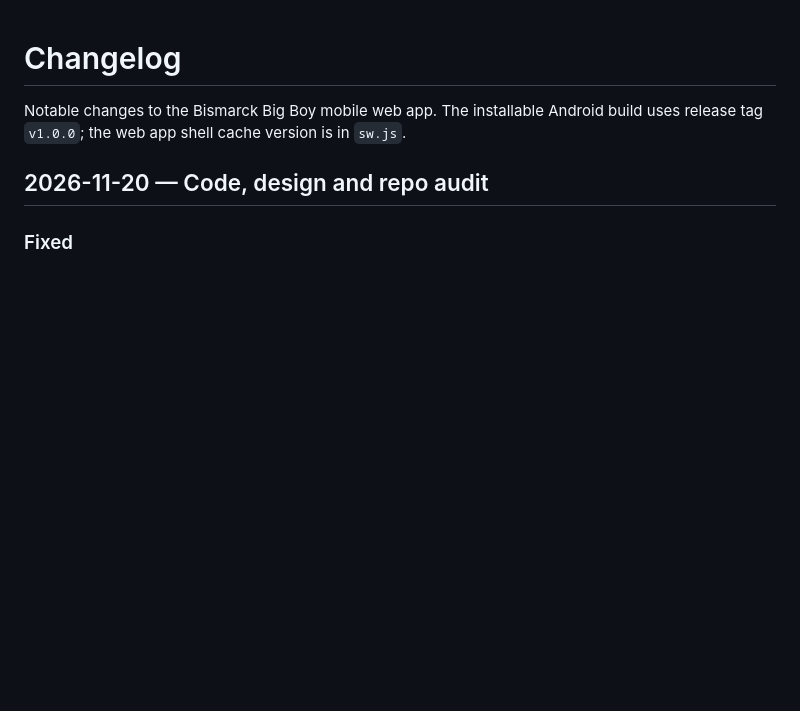
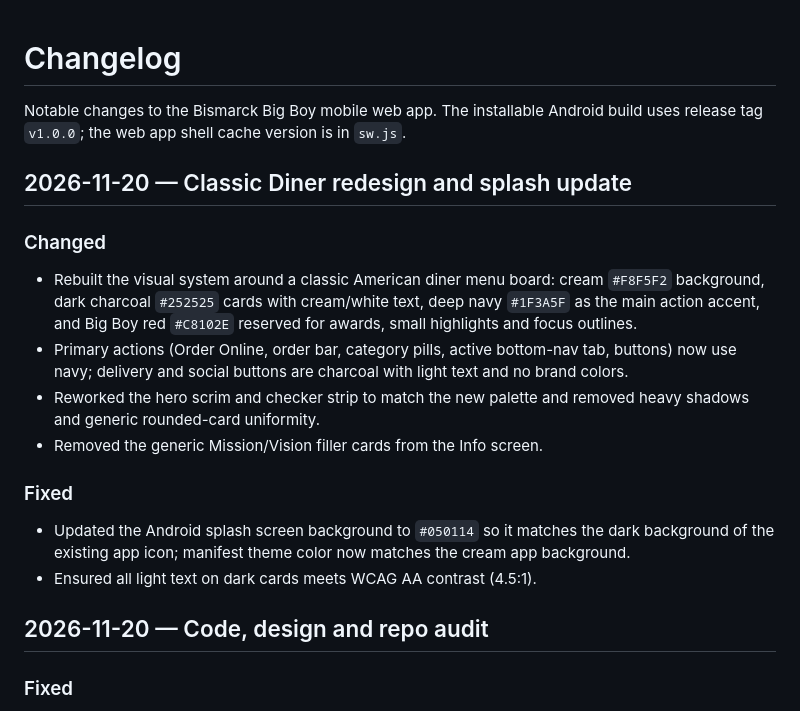
Before and after one commit to MidnightRaven9/bismarck-big-boy-app, a Markdown page: CHANGELOG.md, the part around the change. Rendered like a GitHub page; blank space fills up the shorter version.

```diff
--- a/CHANGELOG.md
+++ b/CHANGELOG.md
@@ -2,6 +2,26 @@
 
 Notable changes to the Bismarck Big Boy mobile web app. The installable Android
 build uses release tag `v1.0.0`; the web app shell cache version is in `sw.js`.
+
+## 2026-11-20 — Classic Diner redesign and splash update
+
+### Changed
+- Rebuilt the visual system around a classic American diner menu board:
+  cream `#F8F5F2` background, dark charcoal `#252525` cards with cream/white
+  text, deep navy `#1F3A5F` as the main action accent, and Big Boy red
+  `#C8102E` reserved for awards, small highlights and focus outlines.
+- Primary actions (Order Online, order bar, category pills, active bottom-nav
+  tab, buttons) now use navy; delivery and social buttons are charcoal with
+  light text and no brand colors.
+- Reworked the hero scrim and checker strip to match the new palette and
+  removed heavy shadows and generic rounded-card uniformity.
+- Removed the generic Mission/Vision filler cards from the Info screen.
+
+### Fixed
+- Updated the Android splash screen background to `#050114` so it matches the
+  dark background of the existing app icon; manifest theme color now matches
+  the cream app background.
+- Ensured all light text on dark cards meets WCAG AA contrast (4.5:1).
 
 ## 2026-11-20 — Code, design and repo audit
 
```
Also changed, not shown: README.md (+2 -2 lines), assets/screenshots/1-home.png, assets/screenshots/2-menu.png, assets/screenshots/3-favorites.png, assets/screenshots/4-rewards.png, assets/screenshots/5-info.png, assets/screenshots/6-delivery.png, 4 other files.
